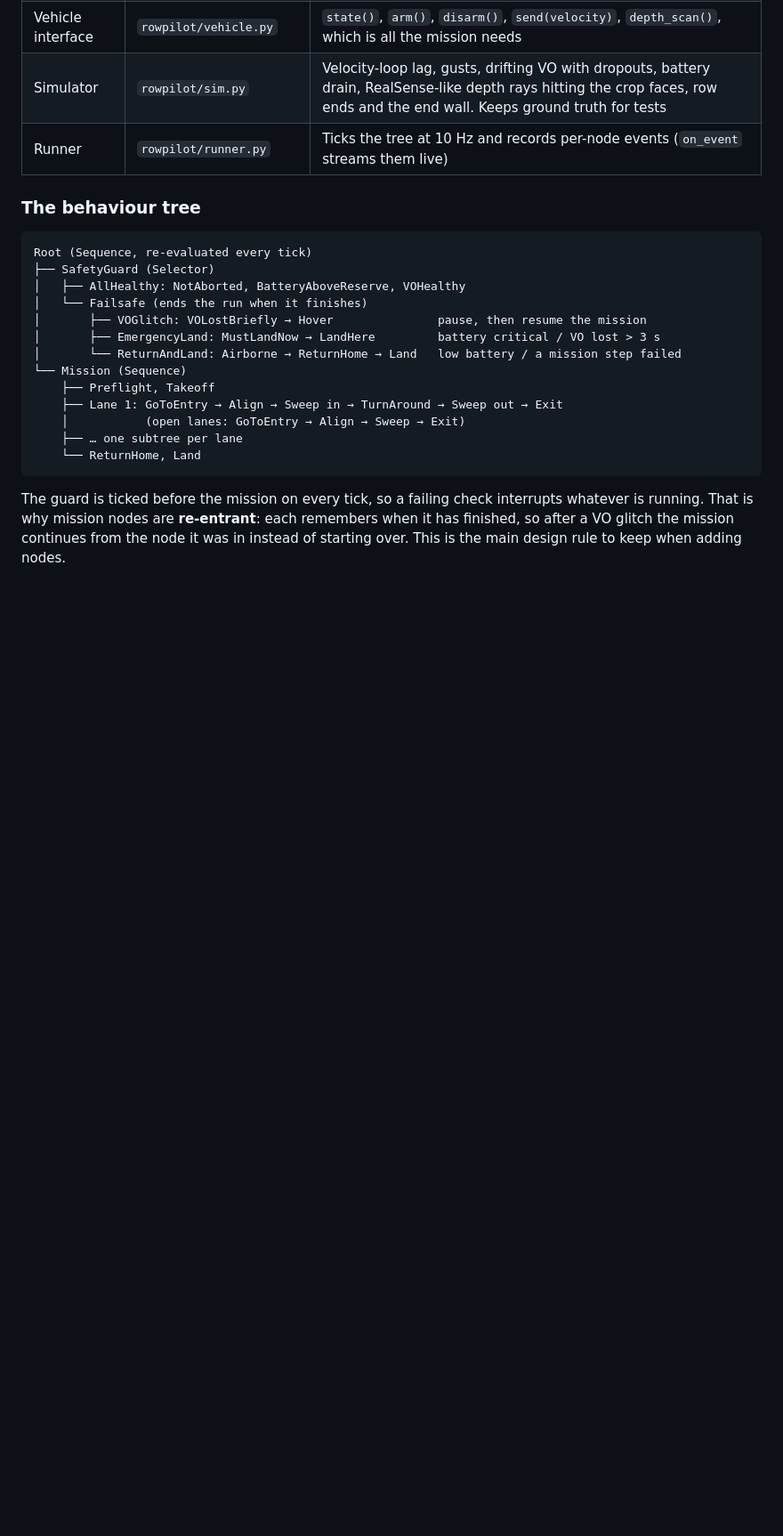
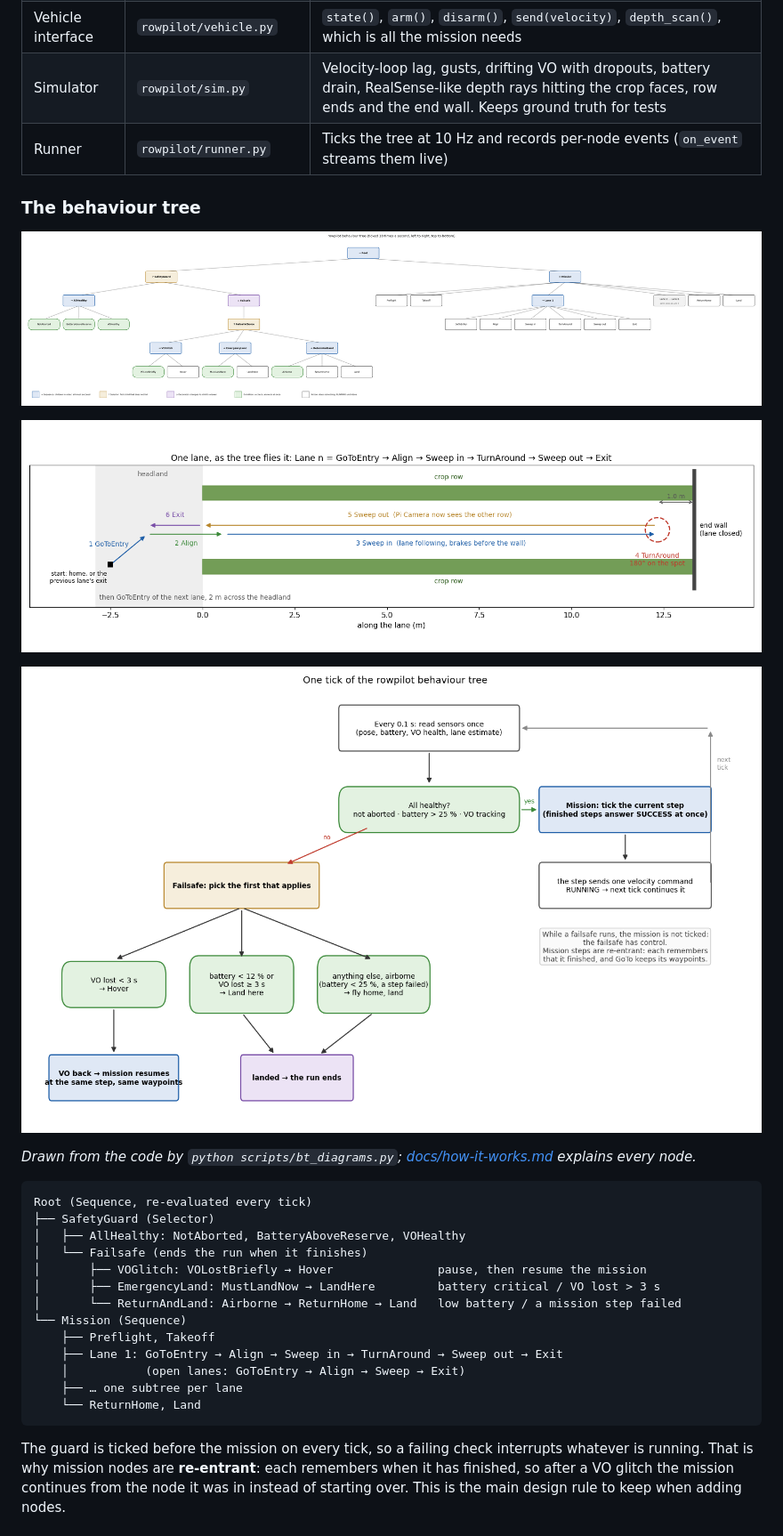
Before and after one commit to NadaAbbas444/rowpilot-sim-behavior-trees, a Markdown page: README.md, the part around one of its changes. Shown at 89% size. Rendered like a GitHub page; pictures changed too: docs/bt/lane.png (added), docs/bt/tick.png (added), docs/bt/tree.png (added); blank space fills up the shorter version.

````diff
--- a/README.md
+++ b/README.md
@@ -43,6 +45,14 @@ Each run writes `events.jsonl` (every node's status changes and log lines), `tra
 | Runner | `rowpilot/runner.py` | Ticks the tree at 10 Hz and records per-node events (`on_event` streams them live) |
 
 ### The behaviour tree
+
+![The behaviour tree](docs/bt/tree.png)
+
+![One lane, step by step](docs/bt/lane.png)
+
+![One tick of the tree](docs/bt/tick.png)
+
+*Drawn from the code by `python scripts/bt_diagrams.py`; [docs/how-it-works.md](docs/how-it-works.md) explains every node.*
 
 ```
 Root (Sequence, re-evaluated every tick)
````
Also changed, not shown: other parts of README.md (+7 -5 lines), docs/deployment.md (+7 -0 lines), docs/how-it-works.md (+6 -0 lines), docs/setup.md (added, +135 -0 lines), docs/low-battery-run.png, 2 other files.
